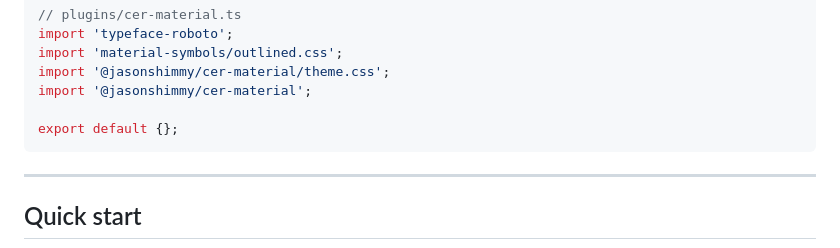
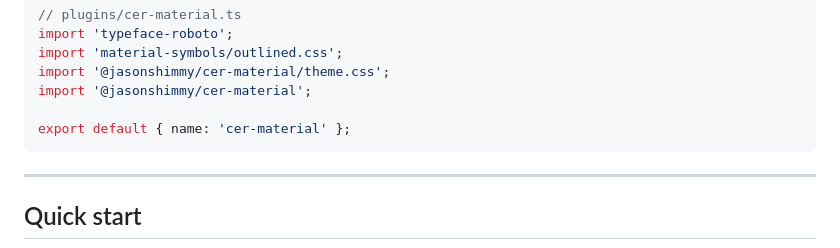
Before and after one commit to jshimkoski/cer-material, a Markdown page: README.md, the part around the change. Rendered like a GitHub page.

Commit message:
docs: update readme documentation

````diff
--- a/README.md
+++ b/README.md
@@ -79,7 +79,7 @@ import 'material-symbols/outlined.css';
 import '@jasonshimmy/cer-material/theme.css';
 import '@jasonshimmy/cer-material';
 
-export default {};
+export default { name: 'cer-material' };
 ```
 
 ---
````
